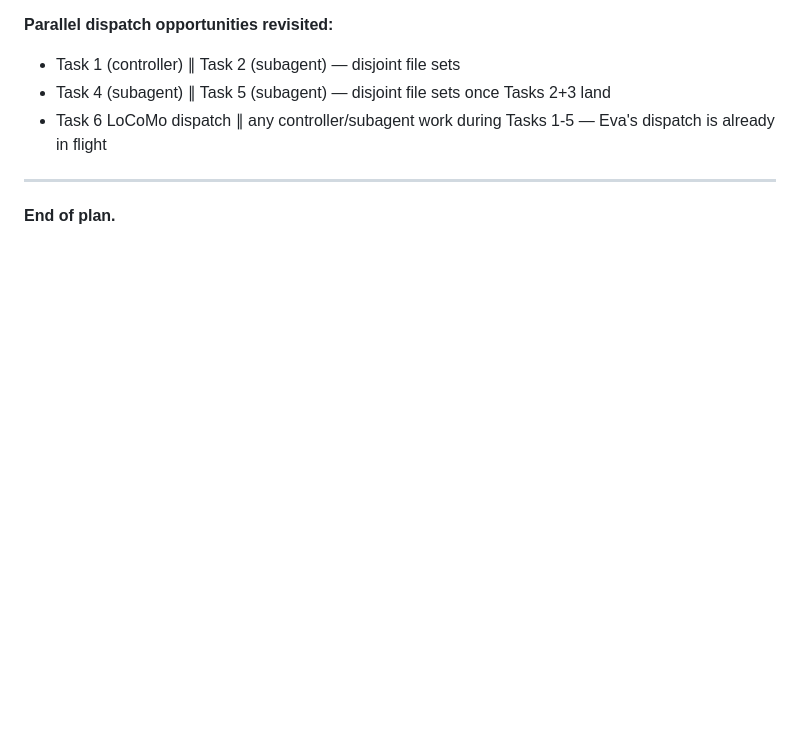
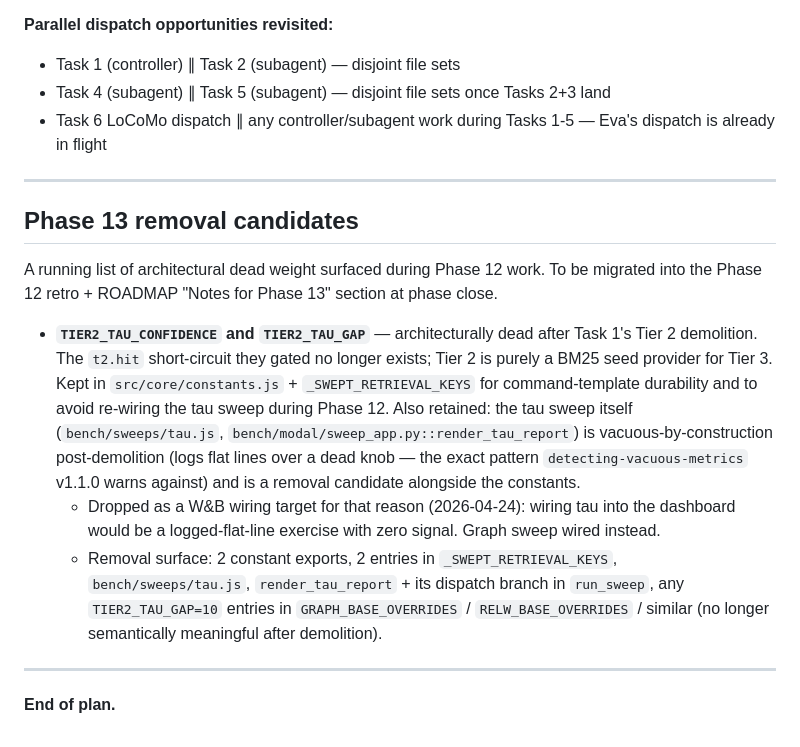
Before and after one commit to EvaL3n4/SillyTavern-STARmem, a Markdown page: docs/plans/phase-12-multi-corpus.md, the part around the change. Drawn GitHub-style; blank space fills up the shorter version.

Commit message:
docs(plan): Phase 13 removal candidates — τ constants + tau sweep
Add a running 'Phase 13 removal candidates' section to
docs/plans/phase-12-multi-corpus.md. First entry: TIER2_TAU_CONFIDENCE
and TIER2_TAU_GAP are architecturally dead after Task 1's Tier 2
demolition — the t2.hit short-circuit they gated no longer exists.
Tier 2 is now exclusively a BM25 seed provider for Tier 3.

The tau sweep itself (bench/sweeps/tau.js, render_tau_report) is
vacuous-by-construction post-demolition: logs flat lines over a dead
knob, exactly the pattern detecting-vacuous-metrics v1.1.0 warns
against. Listed alongside the constants as a removal candidate.

This is also the rationale for dropping tau as the first W&B wiring
target today: wiring tau into the dashboard would be a logged-flat-line
exercise with zero signal. Graph sweep (the real live knobs) gets
wired instead in the follow-up commit.

Kept in-tree for now for command-template durability and to avoid
re-wiring mid-phase; migrate to ROADMAP 'Notes for Phase 13' at
Phase 12 close.

```diff
--- a/docs/plans/phase-12-multi-corpus.md
+++ b/docs/plans/phase-12-multi-corpus.md
@@ -3100,4 +3100,14 @@ Run this checklist at the end:
 
 ---
 
+## Phase 13 removal candidates
+
+A running list of architectural dead weight surfaced during Phase 12 work. To be migrated into the Phase 12 retro + ROADMAP "Notes for Phase 13" section at phase close.
+
+- **`TIER2_TAU_CONFIDENCE` and `TIER2_TAU_GAP`** — architecturally dead after Task 1's Tier 2 demolition. The `t2.hit` short-circuit they gated no longer exists; Tier 2 is purely a BM25 seed provider for Tier 3. Kept in `src/core/constants.js` + `_SWEPT_RETRIEVAL_KEYS` for command-template durability and to avoid re-wiring the tau sweep during Phase 12. Also retained: the tau sweep itself (`bench/sweeps/tau.js`, `bench/modal/sweep_app.py::render_tau_report`) is vacuous-by-construction post-demolition (logs flat lines over a dead knob — the exact pattern `detecting-vacuous-metrics` v1.1.0 warns against) and is a removal candidate alongside the constants.
+    - Dropped as a W&B wiring target for that reason (2026-04-24): wiring tau into the dashboard would be a logged-flat-line exercise with zero signal. Graph sweep wired instead.
+    - Removal surface: 2 constant exports, 2 entries in `_SWEPT_RETRIEVAL_KEYS`, `bench/sweeps/tau.js`, `render_tau_report` + its dispatch branch in `run_sweep`, any `TIER2_TAU_GAP=10` entries in `GRAPH_BASE_OVERRIDES` / `RELW_BASE_OVERRIDES` / similar (no longer semantically meaningful after demolition).
+
+---
+
 **End of plan.**
```
